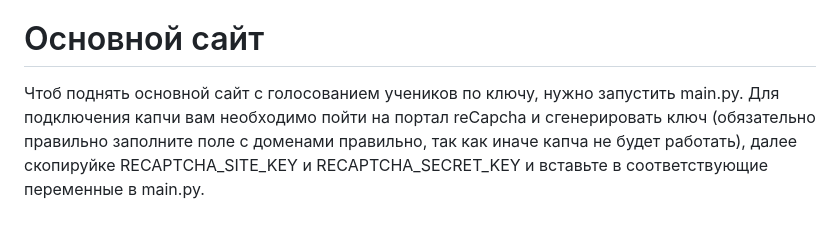
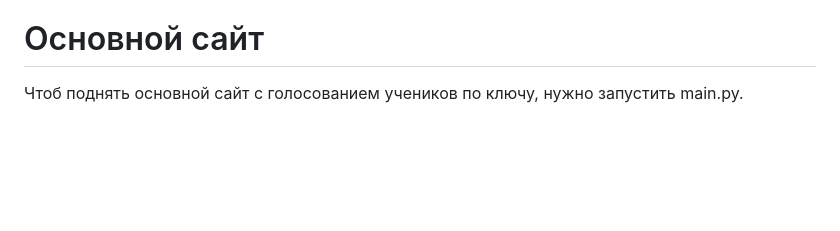
Before and after one commit to Kulakov619/SchoolVoter, a Markdown page: README.md, the part around the change. GitHub-like rendering; blank space fills up the shorter version.

```diff
--- a/README.md
+++ b/README.md
@@ -19,4 +19,3 @@
 
 # Основной сайт
 Чтоб поднять основной сайт с голосованием учеников по ключу, нужно запустить main.py.
-Для подключения капчи вам необходимо пойти на портал reCapcha и сгенерировать ключ (обязательно правильно заполните поле с доменами правильно, так как иначе капча не будет работать), далее скопируйке RECAPTCHA_SITE_KEY и RECAPTCHA_SECRET_KEY и вставьте в соответствующие переменные в main.py.
```
